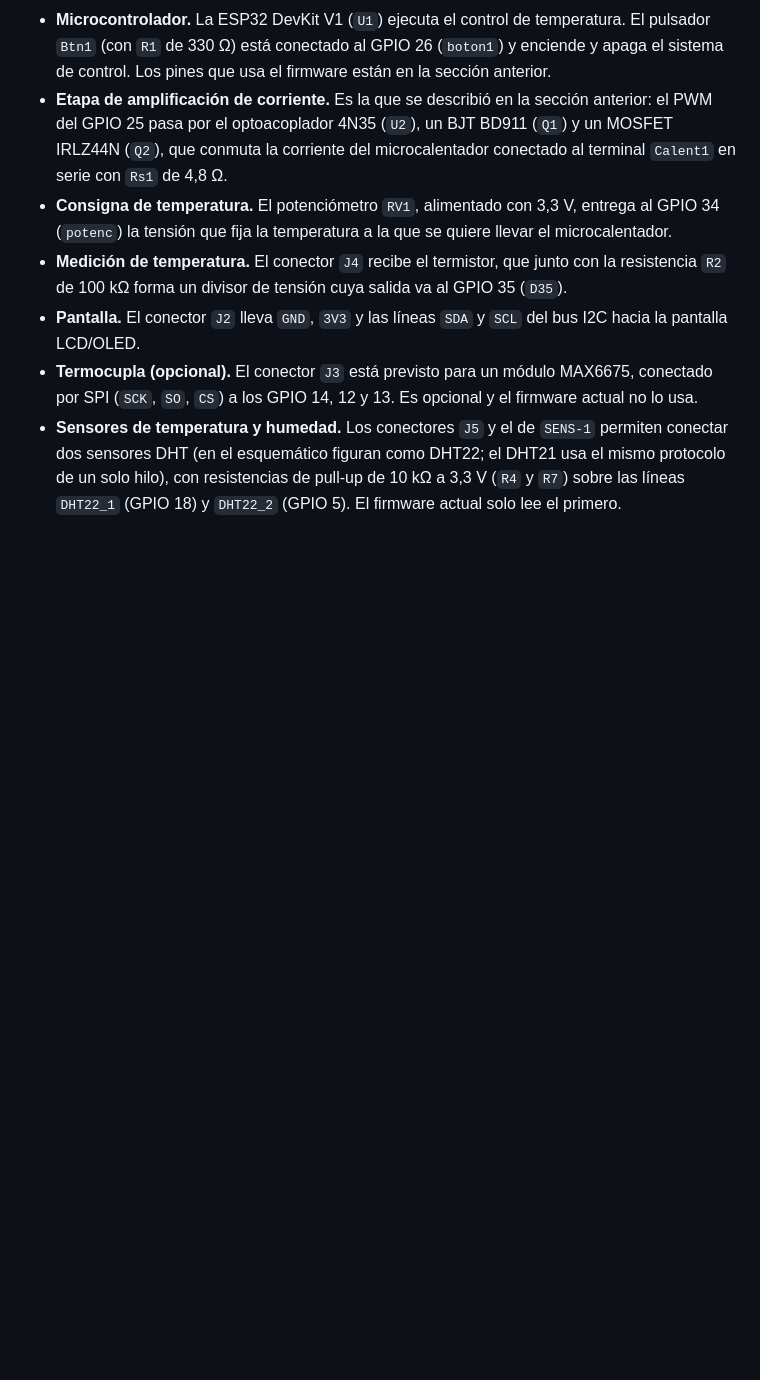
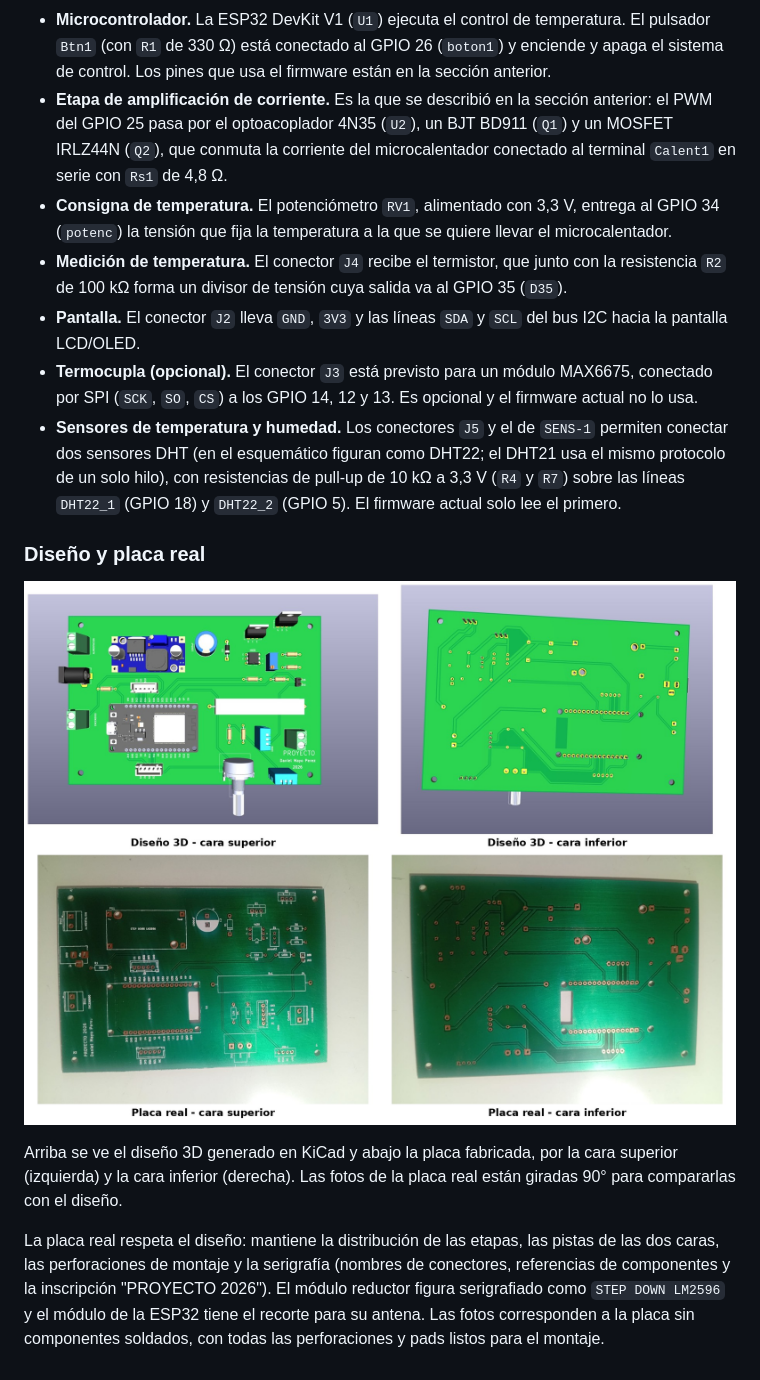
Before and after one commit to danielmayop/Microheater_for_the_detection_of_arsine, a Markdown page: README.md, the part around the change. Drawn GitHub-style; pictures changed too: Imagenes/placa_2x2.jpg (added); blank space fills up the shorter version.

Commit message:
README: imagen 2x2 de diseño y placa real; fotos de la placa
Co-Authored-By: Claude Sonnet 5.5 <noreply@anthropic.com>
Claude-Session: https://claude.ai/code/session_01EbVTo6fTyfMokJDxCPwuh2

```diff
--- a/README.md
+++ b/README.md
@@ -207,3 +207,11 @@ La placa se diseñó en KiCad (`Kicad/Controlador_temp/`). El esquemático reún
 - **Pantalla.** El conector `J2` lleva `GND`, `3V3` y las líneas `SDA` y `SCL` del bus I2C hacia la pantalla LCD/OLED.
 - **Termocupla (opcional).** El conector `J3` está previsto para un módulo MAX6675, conectado por SPI (`SCK`, `SO`, `CS`) a los GPIO 14, 12 y 13. Es opcional y el firmware actual no lo usa.
 - **Sensores de temperatura y humedad.** Los conectores `J5` y el de `SENS-1` permiten conectar dos sensores DHT (en el esquemático figuran como DHT22; el DHT21 usa el mismo protocolo de un solo hilo), con resistencias de pull-up de 10 kΩ a 3,3 V (`R4` y `R7`) sobre las líneas `DHT22_1` (GPIO 18) y `DHT22_2` (GPIO 5). El firmware actual solo lee el primero.
+
+### Diseño y placa real
+
+![Diseño 3D y placa real, caras superior e inferior](Imagenes/placa_2x2.jpg)
+
+Arriba se ve el diseño 3D generado en KiCad y abajo la placa fabricada, por la cara superior (izquierda) y la cara inferior (derecha). Las fotos de la placa real están giradas 90° para compararlas con el diseño.
+
+La placa real respeta el diseño: mantiene la distribución de las etapas, las pistas de las dos caras, las perforaciones de montaje y la serigrafía (nombres de conectores, referencias de componentes y la inscripción "PROYECTO 2026"). El módulo reductor figura serigrafiado como `STEP DOWN LM2596` y el módulo de la ESP32 tiene el recorte para su antena. Las fotos corresponden a la placa sin componentes soldados, con todas las perforaciones y pads listos para el montaje.
```
Also changed, not shown: Imagenes/placa_real.jpeg (added), Imagenes/placa_real1.jpeg (added).
